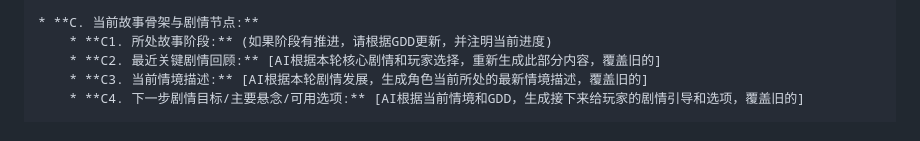
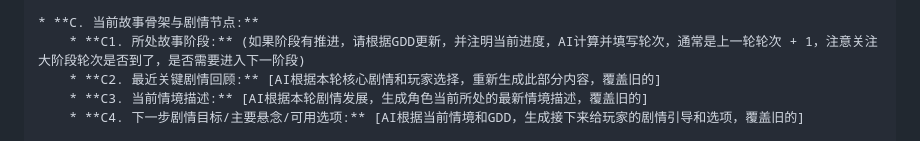
Before and after one commit to Squareczm/Metaworld_interactionGame, a Markdown page: Master_prompt.md, the part around the change. Drawn GitHub-style.

```diff
--- a/Master_prompt.md
+++ b/Master_prompt.md
@@ -112,7 +112,7 @@
         * [详细说明变化，例如：目标1已完成，新增目标X，目标Y的优先级提升等]
 
 * **C. 当前故事骨架与剧情节点:**
-    * **C1. 所处故事阶段:** (如果阶段有推进，请根据GDD更新，并注明当前进度)
+    * **C1. 所处故事阶段:** (如果阶段有推进，请根据GDD更新，并注明当前进度，AI计算并填写轮次，通常是上一轮轮次 + 1，注意关注大阶段轮次是否到了，是否需要进入下一阶段)
     * **C2. 最近关键剧情回顾:** [AI根据本轮核心剧情和玩家选择，重新生成此部分内容，覆盖旧的]
     * **C3. 当前情境描述:** [AI根据本轮剧情发展，生成角色当前所处的最新情境描述，覆盖旧的]
     * **C4. 下一步剧情目标/主要悬念/可用选项:** [AI根据当前情境和GDD，生成接下来给玩家的剧情引导和选项，覆盖旧的]
```
